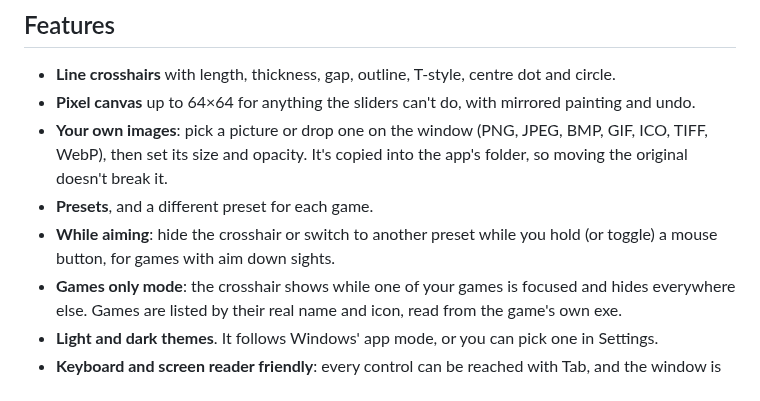
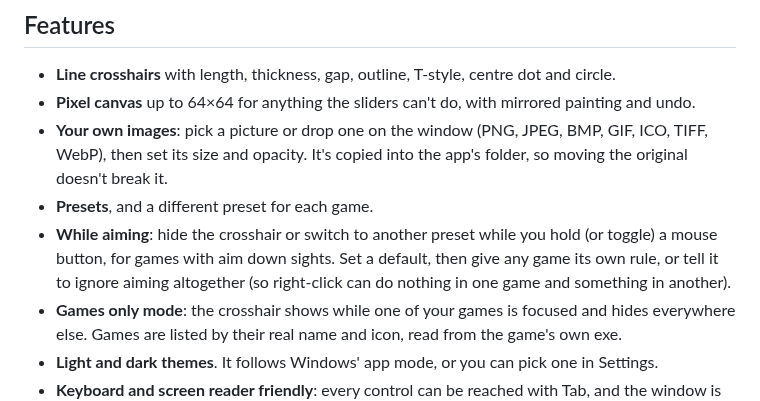
Before and after one commit to Tu2525/OpenCrosshair, a Markdown page: README.md, the part around one of its changes. Drawn GitHub-style.

```diff
--- a/README.md
+++ b/README.md
@@ -17,7 +17,8 @@ before using any overlay in competitive play.
   then set its size and opacity. It's copied into the app's folder, so moving the original doesn't break it.
 - **Presets**, and a different preset for each game.
 - **While aiming**: hide the crosshair or switch to another preset while you hold (or toggle) a mouse
-  button, for games with aim down sights.
+  button, for games with aim down sights. Set a default, then give any game its own rule, or tell it
+  to ignore aiming altogether (so right-click can do nothing in one game and something in another).
 - **Games only mode**: the crosshair shows while one of your games is focused and hides everywhere else.
   Games are listed by their real name and icon, read from the game's own exe.
 - **Light and dark themes**. It follows Windows' app mode, or you can pick one in Settings.
```
Also changed, not shown: other parts of README.md (+7 -2 lines), docs/game-aim.png (added), docs/games.png, 3 other files.
